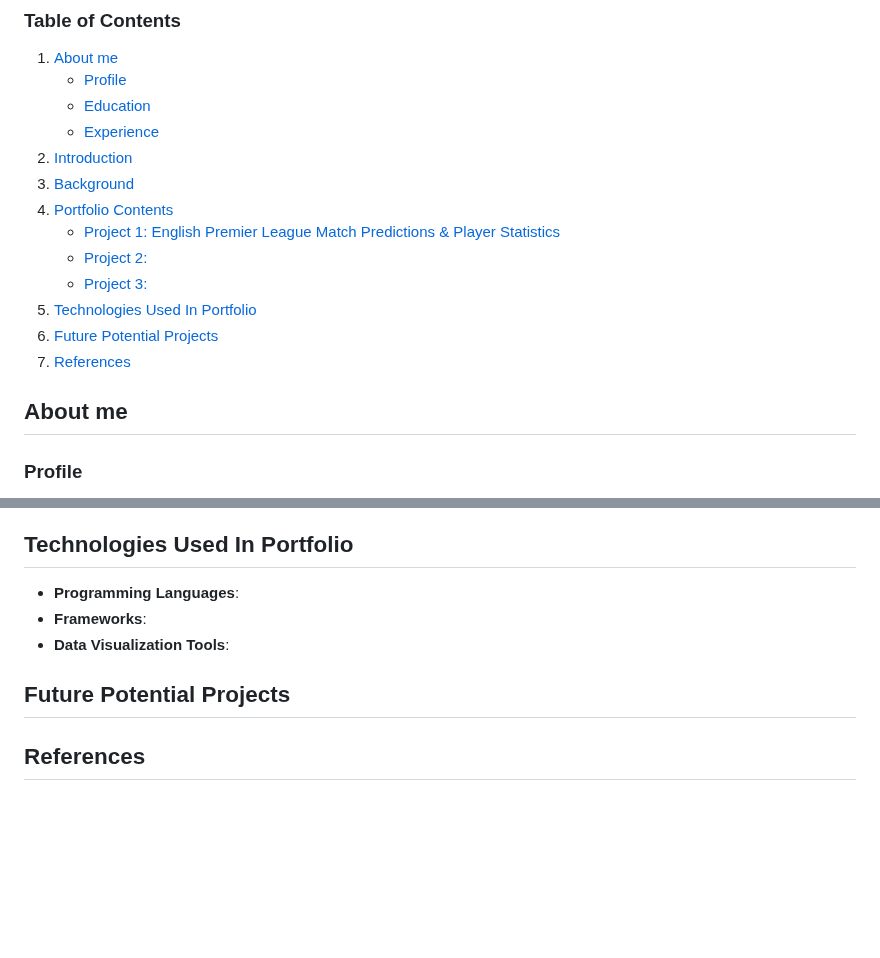
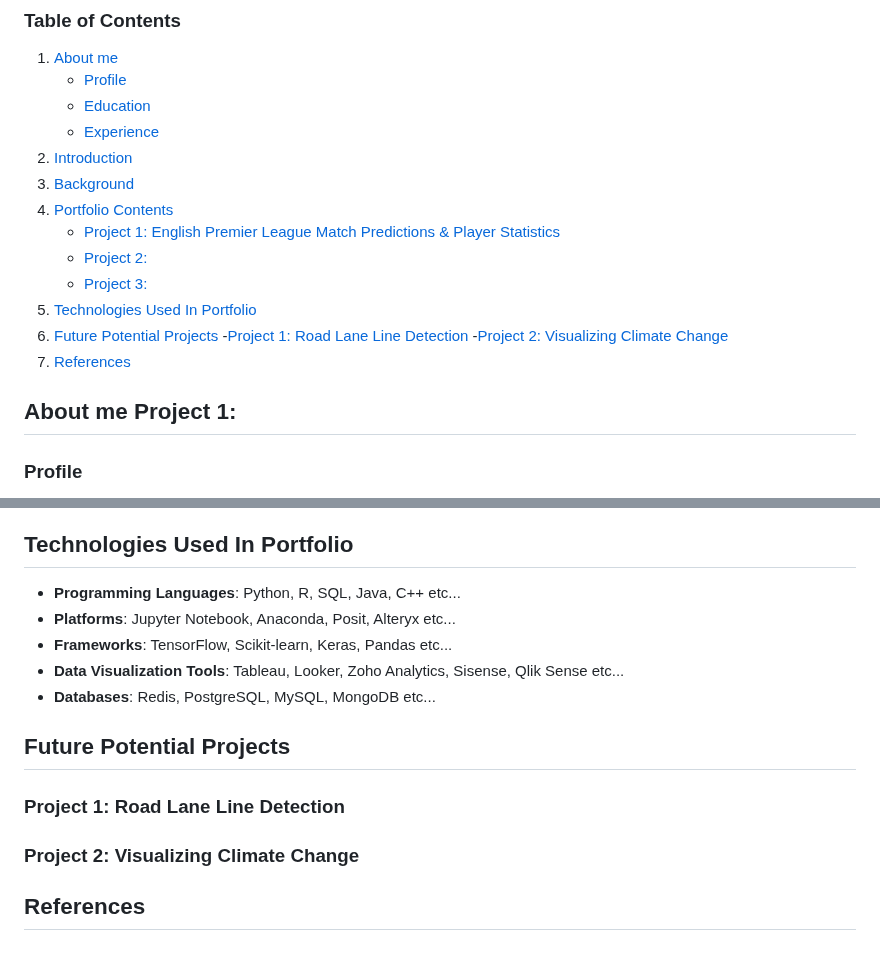
Before and after one commit to DanielGiedraitis/Data-Science-Machine-Learning-Portfolio, a Markdown page: README.md, 2 parts joined by grey strips. GitHub-like rendering; blank space fills up the shorter version.

```diff
--- a/README.md
+++ b/README.md
@@ -13,15 +13,17 @@ Welcome to my data science portfolio, showcasing a collection of both ongoing an
 2. [Introduction](#Introduction)
 3. [Background](#Background)
 4. [Portfolio Contents](#Portfolio-Contents)
-   - [Project 1: English Premier League Match Predictions & Player Statistics ](#Project-1-English-Premier-League-Match-Predictions-&-Player-Statistics)
+   - [Project 1: English Premier League Match Predictions & Player Statistics](#Project-1-English-Premier-League-Match-Predictions-&-Player-Statistics)
    - [Project 2: ](#Project-2)
    - [Project 3: ](#Project-3)
 5. [Technologies Used In Portfolio](#Technologies-Used-In-Portfolio)
 6. [Future Potential Projects](#Future-Potential-Projects)
-7. [References](#References)
+   -[Project 1: Road Lane Line Detection](#Project-1-Road-Lane-Line-Detection)
+   -[Project 2: Visualizing Climate Change](#Project-2-Visualizing-Climate-Change)
+8. [References](#References)
 
 
-## About me
+## About me Project 1:
    ### Profile
    - **Name:** Daniel Giedraitis
    - **Email:** daniel.giedraitis@gmail.com
@@ -66,12 +68,20 @@ The utility and significance of this portfolio lie in its capacity to showcase m
 
 
 ## Technologies Used In Portfolio
-- **Programming Languages**:
-- **Frameworks**:
-- **Data Visualization Tools**:
+- **Programming Languages**: Python, R, SQL, Java, C++ etc...
+- **Platforms**: Jupyter Notebook, Anaconda, Posit, Alteryx etc...
+- **Frameworks**: TensorFlow, Scikit-learn, Keras, Pandas etc...
+- **Data Visualization Tools**: Tableau, Looker, Zoho Analytics, Sisense, Qlik Sense etc...
+- **Databases**: Redis, PostgreSQL, MySQL, MongoDB etc...
 
 
 ## Future Potential Projects
 
 
+### Project 1: Road Lane Line Detection
+
+
+### Project 2: Visualizing Climate Change
+
+
 ## References
```
